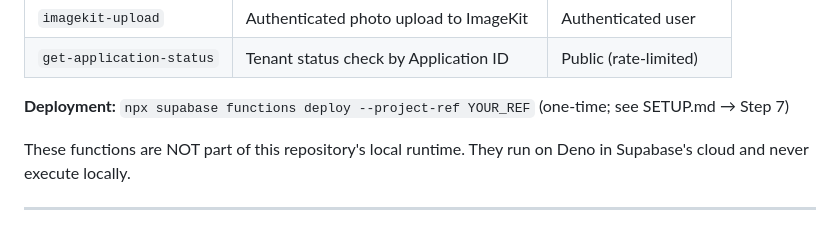
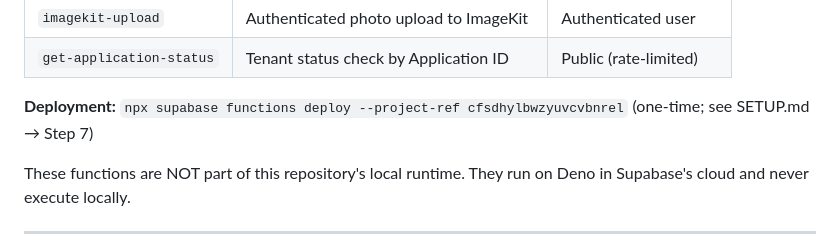
Before and after one commit to choicepropertyofficial1-collab/choicepropertiesofficial, a Markdown page: ARCHITECTURE.md, the part around the change. GitHub-like rendering.

```diff
--- a/ARCHITECTURE.md
+++ b/ARCHITECTURE.md
@@ -91,7 +91,7 @@ The build step uses only Node.js built-in modules (`fs`, `process.env`). No npm
 | `imagekit-upload` | Authenticated photo upload to ImageKit | Authenticated user |
 | `get-application-status` | Tenant status check by Application ID | Public (rate-limited) |
 
-**Deployment:** `npx supabase functions deploy --project-ref YOUR_REF` (one-time; see SETUP.md → Step 7)
+**Deployment:** `npx supabase functions deploy --project-ref cfsdhylbwzyuvcvbnrel` (one-time; see SETUP.md → Step 7)
 
 These functions are NOT part of this repository's local runtime. They run on Deno in Supabase's cloud and never execute locally.
 
```
Also changed, not shown: SETUP.md (+2 -2 lines).
